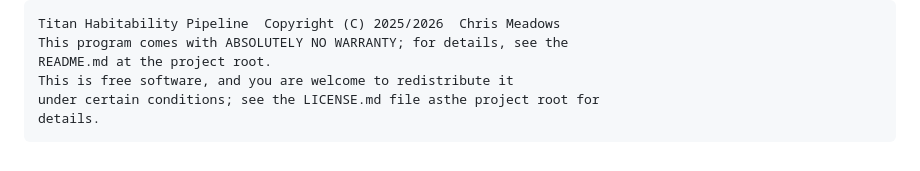
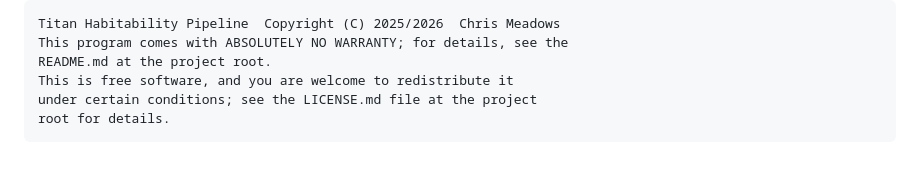
Before and after one commit to chrimblechrumble/pslu-p3, a Markdown page: ISSUES.md, the part around the change. Drawn GitHub-style.

Commit message:
MD tidies

```diff
--- a/ISSUES.md
+++ b/ISSUES.md
@@ -59,5 +59,5 @@ and for console output:
     This program comes with ABSOLUTELY NO WARRANTY; for details, see the
     README.md at the project root.
     This is free software, and you are welcome to redistribute it
-    under certain conditions; see the LICENSE.md file asthe project root for
-    details.
+    under certain conditions; see the LICENSE.md file at the project
+    root for details.
```
